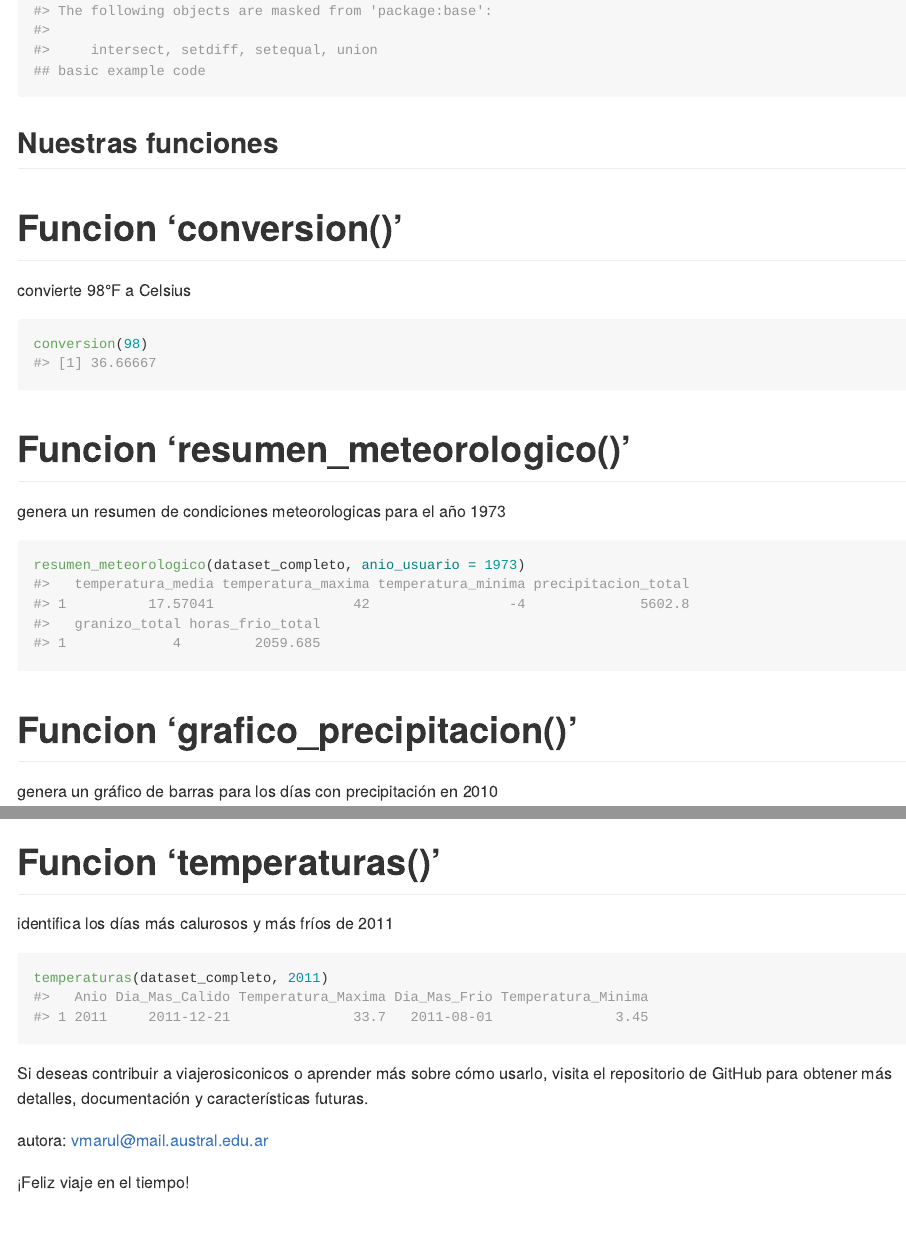
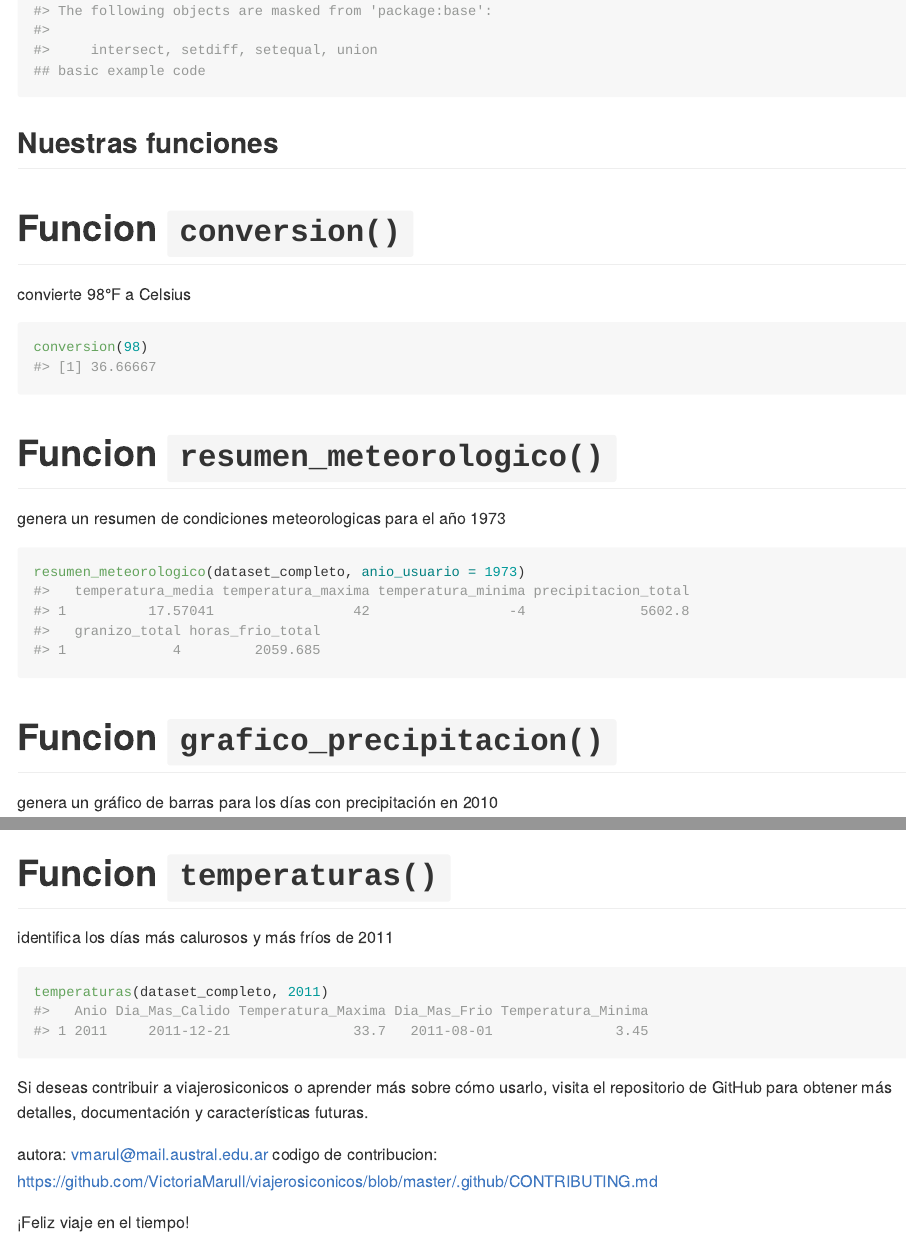
Before and after one commit to VictoriaMarull/viajerosiconicos, an R Markdown document (README.Rmd): the page in a window 1100 px wide, from 930 px down, and a second part further down, joined at a grey line. The pictures show the output file README.md that the author committed with the source, drawn offline in the style of GitHub; badge pictures from the web are left out.

Commit message:
Mejoras en el README

```diff
--- a/README.Rmd
+++ b/README.Rmd
@@ -76,5 +76,6 @@ temperaturas(dataset_completo, 2011)
 Si deseas contribuir a viajerosiconicos o aprender más sobre cómo usarlo, visita el repositorio de GitHub para obtener más detalles, documentación y características futuras.
 
 autora: vmarul@mail.austral.edu.ar
+codigo de contribucion: https://github.com/VictoriaMarull/viajerosiconicos/blob/master/.github/CONTRIBUTING.md
 
 ¡Feliz viaje en el tiempo!
```
Also changed, not shown: README.md, README.Rmd (8 more changed lines).
